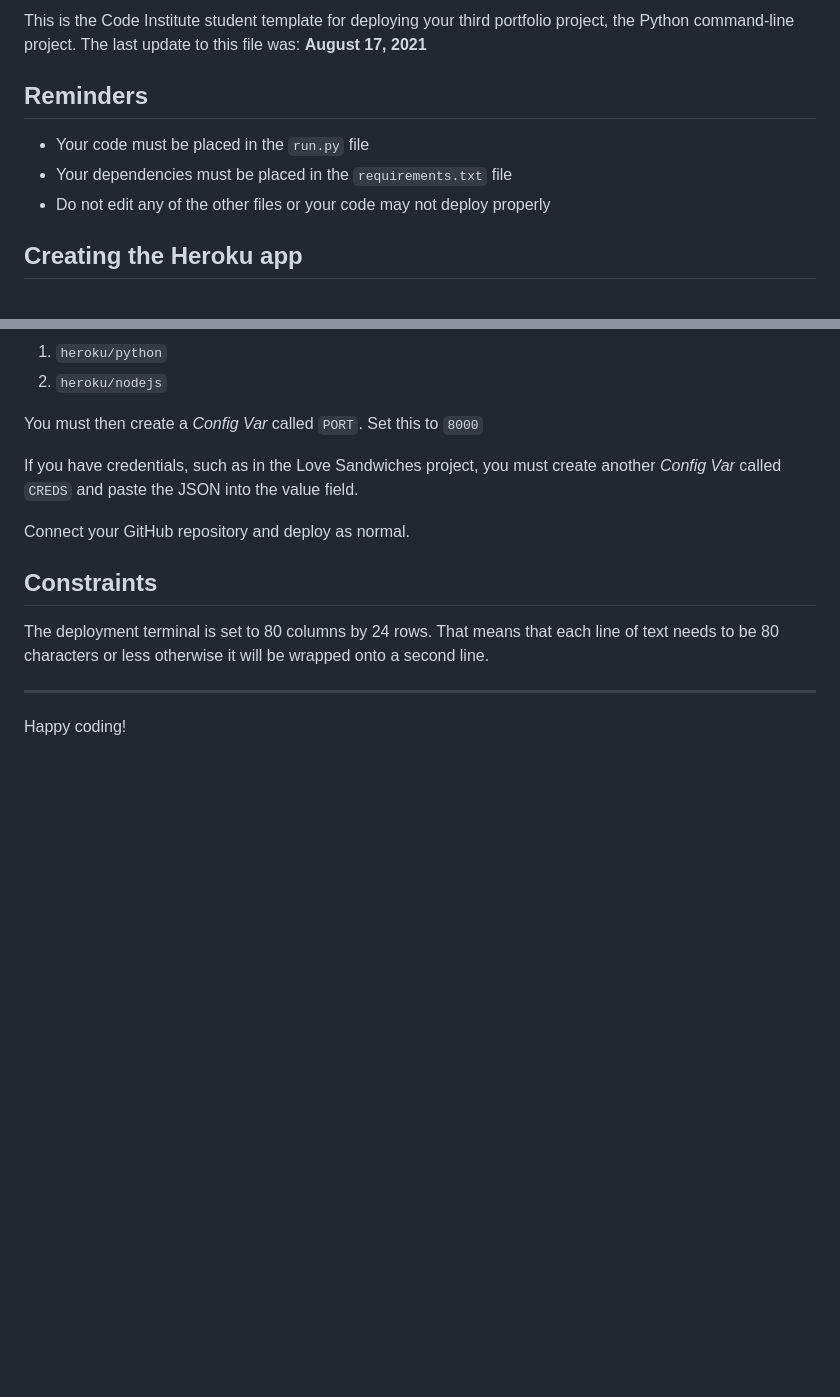
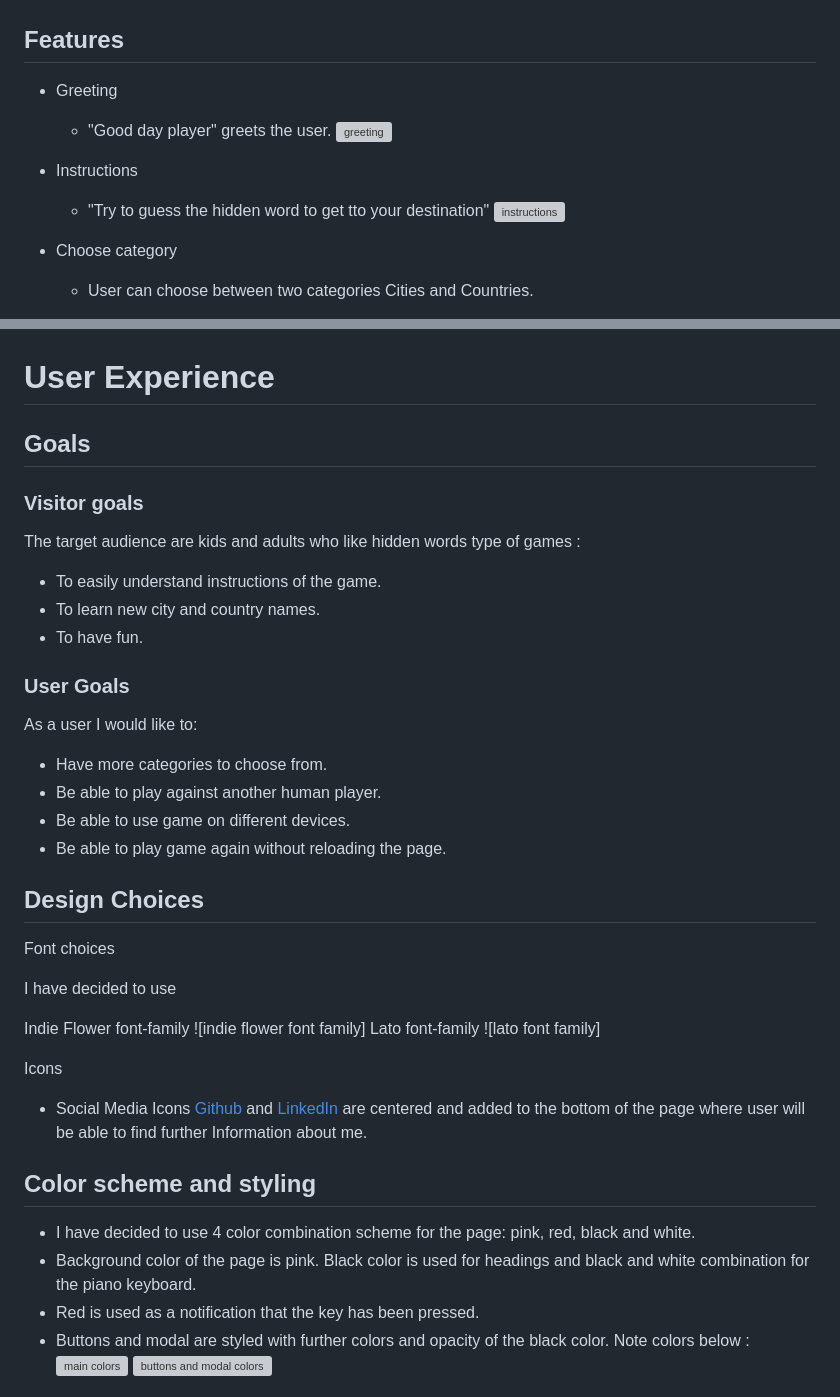
Before and after one commit to Ivana505/travel-hunter, a Markdown page: README.md, 2 parts joined by grey strips. Drawn GitHub-style; blank space fills up the shorter version; grey boxes are pictures that could not be loaded.

Commit message:
Add text and images to README.md

```diff
--- a/README.md
+++ b/README.md
@@ -4,11 +6,14 @@ Welcome Ivana505,
 
-This is the Code Institute student template for deploying your third portfolio project, the Python command-line project. The last update to this file was: **August 17, 2021**
 
-## Reminders
+## Features
+- Greeting
+    - "Good day player" greets the user.
+![greeting]()
 
-* Your code must be placed in the `run.py` file
-* Your dependencies must be placed in the `requirements.txt` file
-* Do not edit any of the other files or your code may not deploy properly
+- Instructions
+     - "Try to guess the hidden word to get tto your destination"
+![instructions]()
 
-## Creating the Heroku app
+- Choose category
+     - User can choose between two categories Cities and Countries.
 
@@ -16,16 +21,49 @@ When you create the app, you will need to add two buildpacks from the _Settings_
 
-1. `heroku/python`
-2. `heroku/nodejs`
 
-You must then create a _Config Var_ called `PORT`. Set this to `8000`
+# User Experience
 
-If you have credentials, such as in the Love Sandwiches project, you must create another _Config Var_ called `CREDS` and paste the JSON into the value field.
+## Goals
 
-Connect your GitHub repository and deploy as normal.
+### Visitor goals
 
-## Constraints
+The target audience are kids and adults who like hidden words type of games :
 
-The deployment terminal is set to 80 columns by 24 rows. That means that each line of text needs to be 80 characters or less otherwise it will be wrapped onto a second line.
+- To easily understand instructions of the game.
+- To learn new city and country names.
+- To have fun.
 
------
-Happy coding!
+### User Goals
+
+As a user I would like to:
+
+- Have more categories to choose from.
+- Be able to play against another human player.
+- Be able to use game on different devices.
+- Be able to play game again without reloading the page.
+
+## Design Choices
+
+Font choices
+
+I have decided to use
+
+ Indie Flower font-family
+    ![indie flower font family]
+ Lato font-family
+    ![lato font family]
+
+Icons
+
+- Social Media Icons [Github](https://www.github.com/) and [LinkedIn](https://ie.linkedin.com) are centered and added to the bottom of the page where user will be able to find further Information about me.
+
+## Color scheme and styling
+
+ - I have decided to use 4 color combination scheme for the page: pink, red, black and white.
+ - Background color of the page is pink. Black color is used for headings and black and white combination for the piano keyboard.
+ - Red is used as a notification that the key has been pressed.
+ - Buttons and modal are styled with further colors and opacity of the black color.
+Note colors below :
+![main colors]()
+![buttons and modal colors]()
+
+
```
Also changed, not shown: other parts of README.md (+106 -3 lines), documentation/images/flowchart.png (renamed from documentation/images/flowchart.png.png).
